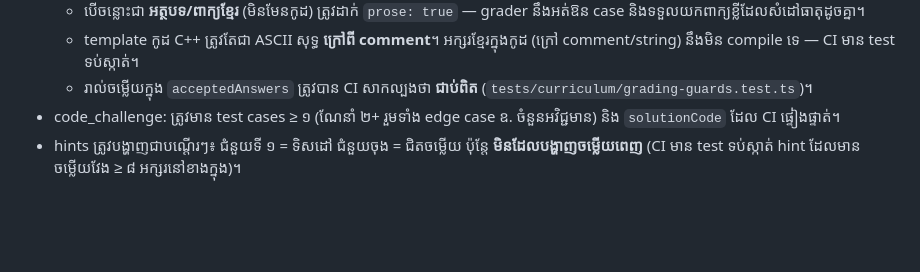
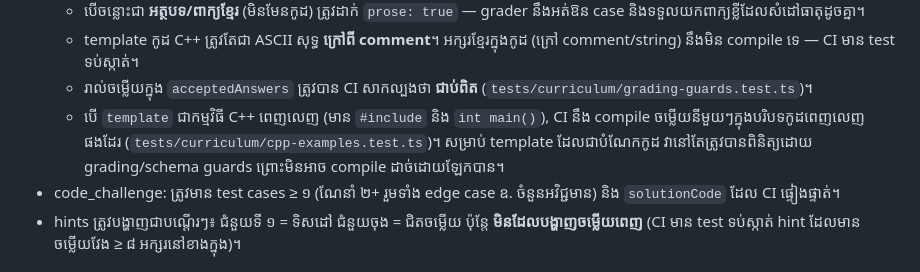
Before and after one commit to SeyhaLite/c-plus-plus-programming-khmer-course, a Markdown page: docs/CONTENT_GUIDELINES.md, the part around the change. Drawn GitHub-style; blank space fills up the shorter version.

Commit message:
កត់ត្រាគោលការណ៍តេស្ត compile សម្រាប់ fill_blank

```diff
--- a/docs/CONTENT_GUIDELINES.md
+++ b/docs/CONTENT_GUIDELINES.md
@@ -34,6 +34,7 @@
   - បើចន្លោះជា **អត្ថបទ/ពាក្យខ្មែរ** (មិនមែនកូដ) ត្រូវដាក់ `prose: true` — grader នឹងអត់ឱន case និងទទួលយកពាក្យខ្លីដែលសំដៅធាតុដូចគ្នា។
   - template កូដ C++ ត្រូវតែជា ASCII សុទ្ធ **ក្រៅពី comment**។ អក្សរខ្មែរក្នុងកូដ (ក្រៅ comment/string) នឹងមិន compile ទេ — CI មាន test ទប់ស្កាត់។
   - រាល់ចម្លើយក្នុង `acceptedAnswers` ត្រូវបាន CI សាកល្បងថា **ជាប់ពិត** (`tests/curriculum/grading-guards.test.ts`)។
+  - បើ `template` ជាកម្មវិធី C++ ពេញលេញ (មាន `#include` និង `int main()`), CI នឹង compile ចម្លើយនីមួយៗក្នុងបរិបទកូដពេញលេញផងដែរ (`tests/curriculum/cpp-examples.test.ts`)។ សម្រាប់ template ដែលជាបំណែកកូដ វានៅតែត្រូវបានពិនិត្យដោយ grading/schema guards ព្រោះមិនអាច compile ដាច់ដោយឡែកបាន។
 - code_challenge: ត្រូវមាន test cases ≥ ១ (ណែនាំ ២+ រួមទាំង edge case ឧ. ចំនួនអវិជ្ជមាន) និង `solutionCode` ដែល CI ផ្ទៀងផ្ទាត់។
 - hints ត្រូវបង្ហាញជាបណ្តើរៗ៖ ជំនួយទី ១ = ទិសដៅ ជំនួយចុង = ជិតចម្លើយ ប៉ុន្តែ **មិនដែលបង្ហាញចម្លើយពេញ** (CI មាន test ទប់ស្កាត់ hint ដែលមានចម្លើយវែង ≥ ៨ អក្សរនៅខាងក្នុង)។
 
```
